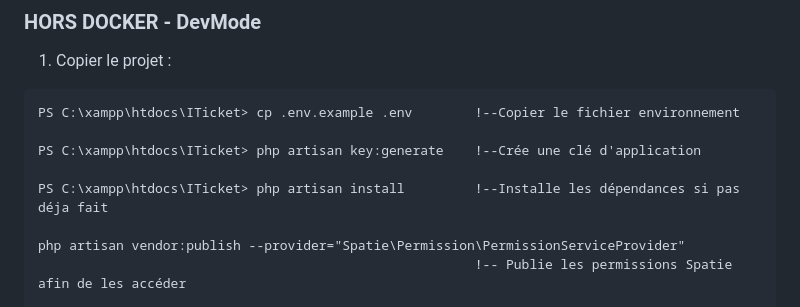
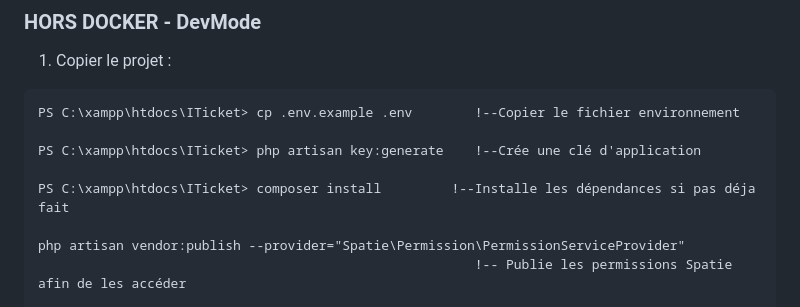
Before and after one commit to TekNegr/ITicket, a Markdown page: README.md, the part around the change. Drawn GitHub-style.

```diff
--- a/README.md
+++ b/README.md
@@ -75,7 +75,7 @@ PS C:\xampp\htdocs\ITicket> cp .env.example .env        !--Copier le fichier env
 
 PS C:\xampp\htdocs\ITicket> php artisan key:generate    !--Crée une clé d'application
 
-PS C:\xampp\htdocs\ITicket> php artisan install         !--Installe les dépendances si pas déja fait
+PS C:\xampp\htdocs\ITicket> composer install         !--Installe les dépendances si pas déja fait
 
 php artisan vendor:publish --provider="Spatie\Permission\PermissionServiceProvider"
                                                         !-- Publie les permissions Spatie afin de les accéder
```
